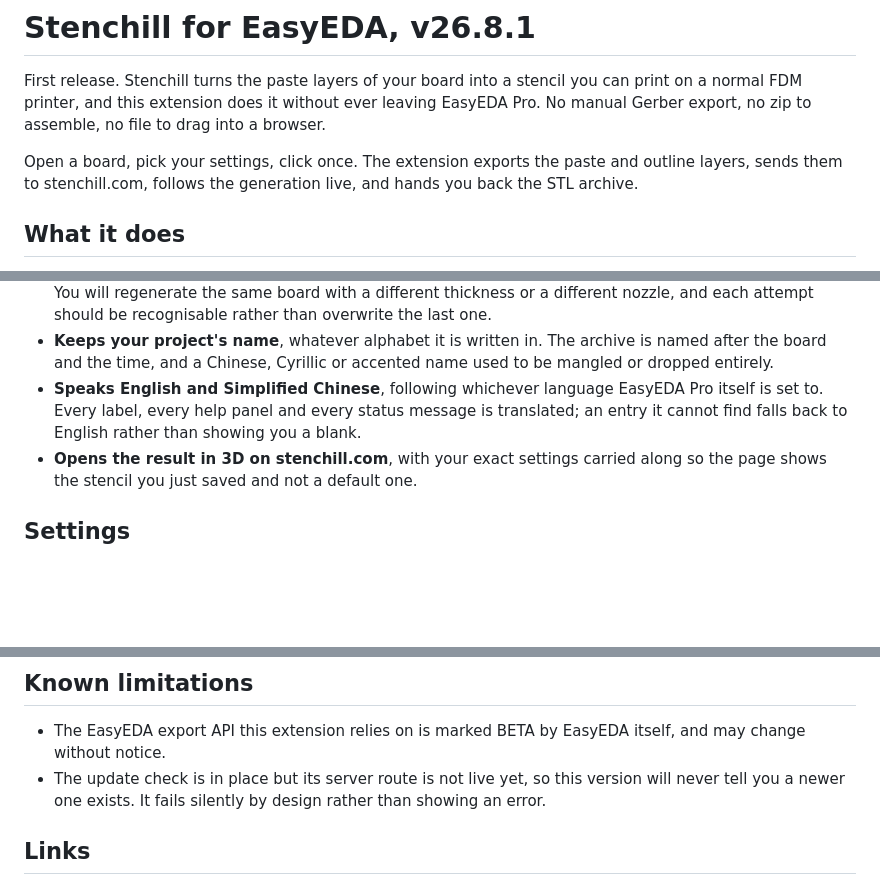
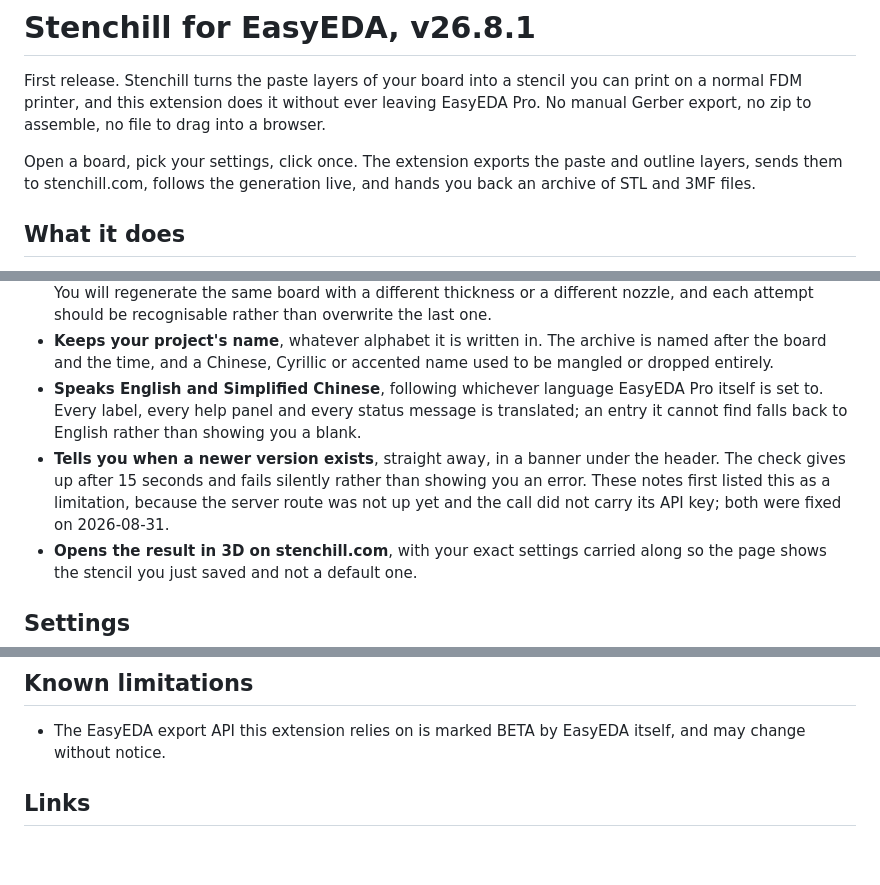
Before and after one commit to Chewby/stenchill-easyeda-extension, a Markdown page: RELEASE_NOTES_26.8.1.md, 3 parts joined by grey strips. Rendered like a GitHub page; blank space fills up the shorter version.

Commit message:
docs: the release notes listed a live feature as a limitation
Three corrections, all of them claims that were true when written and stopped
being true the same day.

The update check was listed under 'Known limitations' as never able to tell
you a newer version exists. Its route answers 200 in production and the call
now carries its API key, both fixed on 2026-08-31. It moves up to 'What it
does', where it belongs.

The intro said the extension hands back 'the STL archive'. It hands back STL
AND 3MF, and a reader looking for 3MF found nothing.

The retention claim was fixed in the previous commit.

The pattern is worth naming: release notes are written the day of the
release, describe the state of that day, and then nobody reads them again.

```diff
--- a/RELEASE_NOTES_26.8.1.md
+++ b/RELEASE_NOTES_26.8.1.md
@@ -2,7 +2,7 @@
 
 First release. Stenchill turns the paste layers of your board into a stencil you can print on a normal FDM printer, and this extension does it without ever leaving EasyEDA Pro. No manual Gerber export, no zip to assemble, no file to drag into a browser.
 
-Open a board, pick your settings, click once. The extension exports the paste and outline layers, sends them to stenchill.com, follows the generation live, and hands you back the STL archive.
+Open a board, pick your settings, click once. The extension exports the paste and outline layers, sends them to stenchill.com, follows the generation live, and hands you back an archive of STL and 3MF files.
 
 ## What it does
 
@@ -15,6 +15,7 @@ Open a board, pick your settings, click once. The extension exports the paste an
   archive is named after the board and the time, and a Chinese, Cyrillic or
   accented name used to be mangled or dropped entirely.
 - **Speaks English and Simplified Chinese**, following whichever language EasyEDA Pro itself is set to. Every label, every help panel and every status message is translated; an entry it cannot find falls back to English rather than showing you a blank.
+- **Tells you when a newer version exists**, straight away, in a banner under the header. The check gives up after 15 seconds and fails silently rather than showing you an error. These notes first listed this as a limitation, because the server route was not up yet and the call did not carry its API key; both were fixed on 2026-08-31.
 - **Opens the result in 3D on stenchill.com**, with your exact settings carried along so the page shows the stencil you just saved and not a default one.
 
 ## Settings
@@ -42,7 +43,6 @@ An internet connection. Generation runs on stenchill.com. I reserve the right to
 ## Known limitations
 
 - The EasyEDA export API this extension relies on is marked BETA by EasyEDA itself, and may change without notice.
-- The update check is in place but its server route is not live yet, so this version will never tell you a newer one exists. It fails silently by design rather than showing an error.
 
 ## Links
 
```
